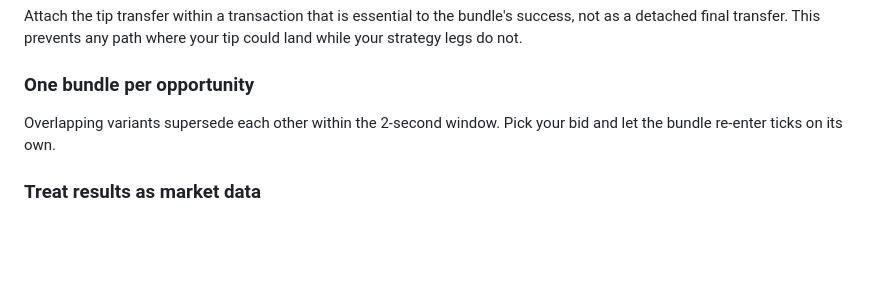
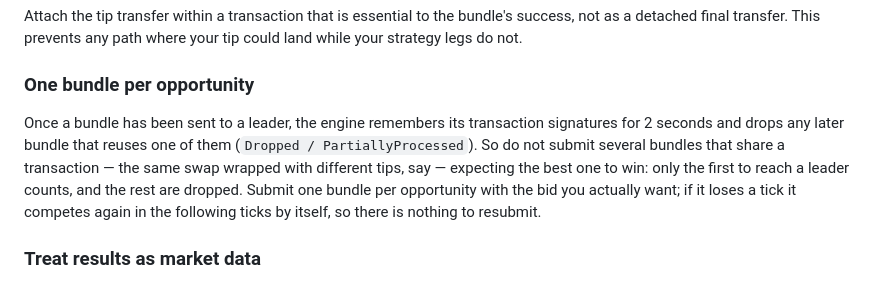
Before and after one commit to flowrawtf/flowra-docs, a Markdown page: searchers/bundles.md, the part around the change. GitHub-like rendering; blank space fills up the shorter version.

Commit message:
docs: spell out the one-bundle-per-opportunity advice
Co-Authored-By: Claude Fable 5.1 <noreply@anthropic.com>
Claude-Session: https://claude.ai/code/session_0186pj94mUvtnuYMo2W8rSUr

```diff
--- a/searchers/bundles.md
+++ b/searchers/bundles.md
@@ -94,7 +94,7 @@ Attach the tip transfer within a transaction that is essential to the bundle's s
 
 ### One bundle per opportunity
 
-Overlapping variants supersede each other within the 2-second window. Pick your bid and let the bundle re-enter ticks on its own.
+Once a bundle has been sent to a leader, the engine remembers its transaction signatures for 2 seconds and drops any later bundle that reuses one of them (`Dropped / PartiallyProcessed`). So do not submit several bundles that share a transaction — the same swap wrapped with different tips, say — expecting the best one to win: only the first to reach a leader counts, and the rest are dropped. Submit one bundle per opportunity with the bid you actually want; if it loses a tick it competes again in the following ticks by itself, so there is nothing to resubmit.
 
 ### Treat results as market data
 
```
